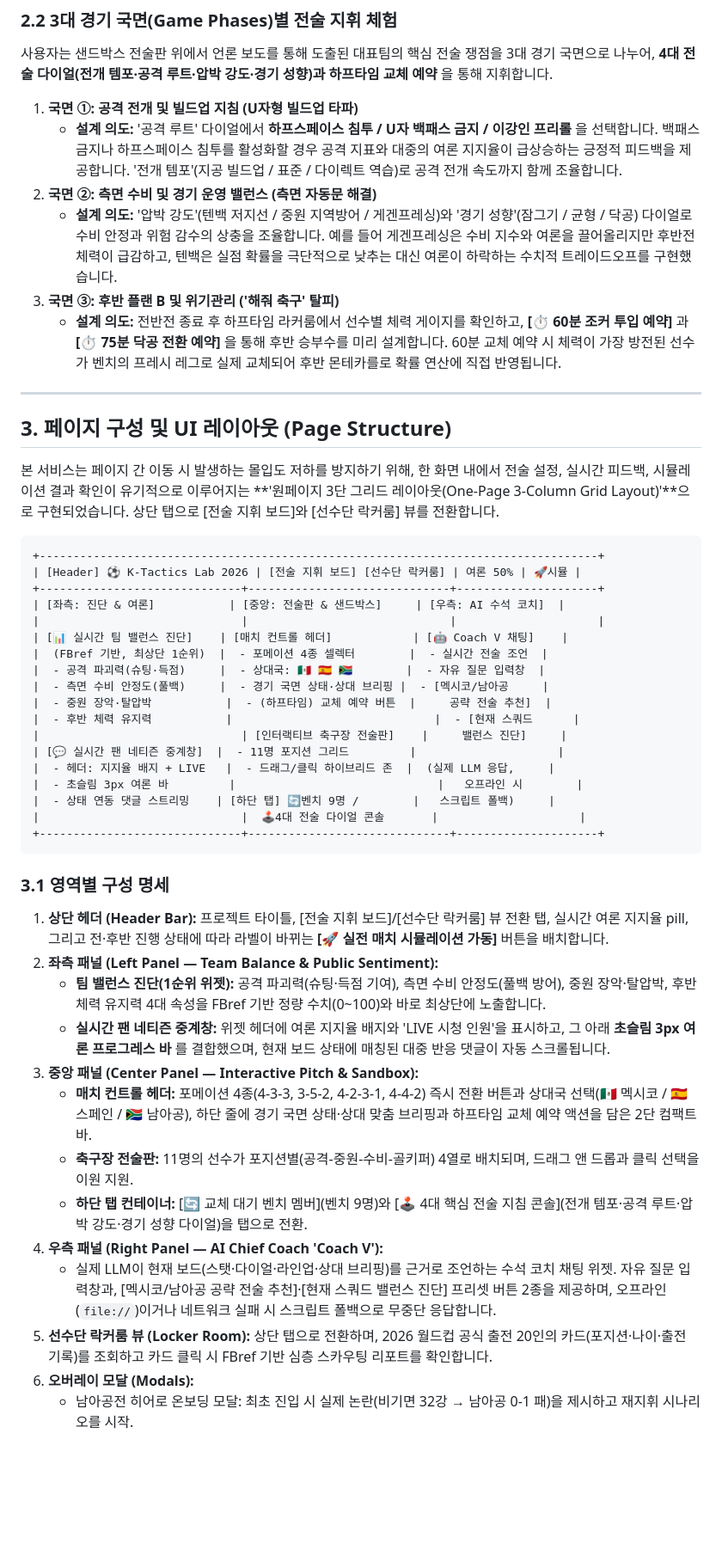
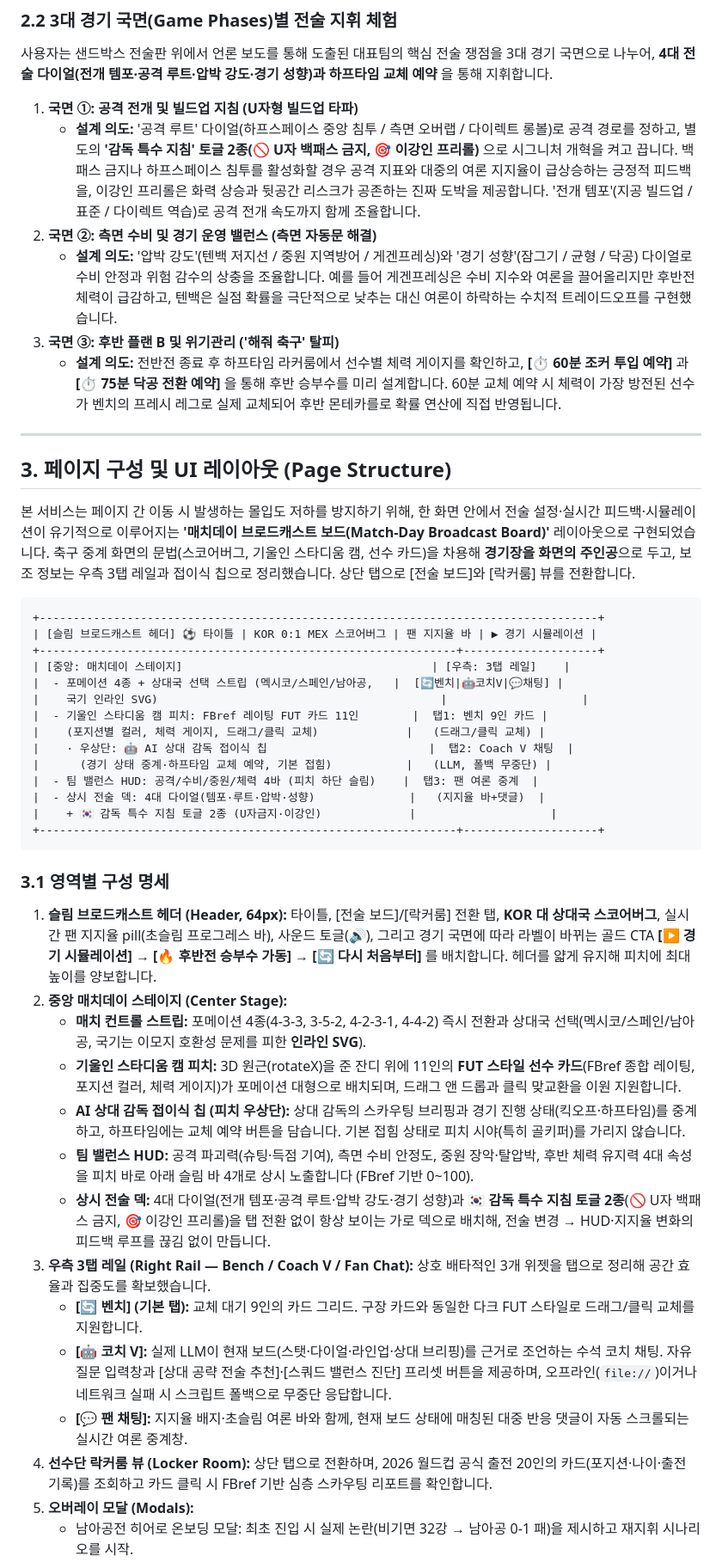
Before and after one commit to liminal-cipher/k-tactics-lab-2026, a Markdown page: PROPOSAL.md, the part around one of its changes. Shown at 86% size. GitHub-like rendering; blank space fills up the shorter version.

Commit message:
docs(proposal): sync with match-day UI and XAI

````diff
--- a/PROPOSAL.md
+++ b/PROPOSAL.md
@@ -39,7 +40,7 @@
 사용자는 샌드박스 전술판 위에서 언론 보도를 통해 도출된 대표팀의 핵심 전술 쟁점을 3대 경기 국면으로 나누어, **4대 전술 다이얼(전개 템포·공격 루트·압박 강도·경기 성향)과 하프타임 교체 예약** 을 통해 지휘합니다.
 
 1. **국면 ①: 공격 전개 및 빌드업 지침 (U자형 빌드업 타파)**
-   * **설계 의도:** '공격 루트' 다이얼에서 **하프스페이스 침투 / U자 백패스 금지 / 이강인 프리롤** 을 선택합니다. 백패스 금지나 하프스페이스 침투를 활성화할 경우 공격 지표와 대중의 여론 지지율이 급상승하는 긍정적 피드백을 제공합니다. '전개 템포'(지공 빌드업 / 표준 / 다이렉트 역습)로 공격 전개 속도까지 함께 조율합니다.
+   * **설계 의도:** '공격 루트' 다이얼(하프스페이스 중앙 침투 / 측면 오버랩 / 다이렉트 롱볼)로 공격 경로를 정하고, 별도의 **'감독 특수 지침' 토글 2종(🚫 U자 백패스 금지, 🎯 이강인 프리롤)** 으로 시그니처 개혁을 켜고 끕니다. 백패스 금지나 하프스페이스 침투를 활성화할 경우 공격 지표와 대중의 여론 지지율이 급상승하는 긍정적 피드백을, 이강인 프리롤은 화력 상승과 뒷공간 리스크가 공존하는 진짜 도박을 제공합니다. '전개 템포'(지공 빌드업 / 표준 / 다이렉트 역습)로 공격 전개 속도까지 함께 조율합니다.
 2. **국면 ②: 측면 수비 및 경기 운영 밸런스 (측면 자동문 해결)**
    * **설계 의도:** '압박 강도'(텐백 저지선 / 중원 지역방어 / 게겐프레싱)와 '경기 성향'(잠그기 / 균형 / 닥공) 다이얼로 수비 안정과 위험 감수의 상충을 조율합니다. 예를 들어 게겐프레싱은 수비 지수와 여론을 끌어올리지만 후반전 체력이 급감하고, 텐백은 실점 확률을 극단적으로 낮추는 대신 여론이 하락하는 수치적 트레이드오프를 구현했습니다.
 3. **국면 ③: 후반 플랜 B 및 위기관리 ('해줘 축구' 탈피)**
@@ -49,40 +50,37 @@
 
 ## 3. 페이지 구성 및 UI 레이아웃 (Page Structure)
 
-본 서비스는 페이지 간 이동 시 발생하는 몰입도 저하를 방지하기 위해, 한 화면 내에서 전술 설정, 실시간 피드백, 시뮬레이션 결과 확인이 유기적으로 이루어지는 **'원페이지 3단 그리드 레이아웃(One-Page 3-Column Grid Layout)'**으로 구현되었습니다. 상단 탭으로 [전술 지휘 보드]와 [선수단 락커룸] 뷰를 전환합니다.
+본 서비스는 페이지 간 이동 시 발생하는 몰입도 저하를 방지하기 위해, 한 화면 안에서 전술 설정·실시간 피드백·시뮬레이션이 유기적으로 이루어지는 **'매치데이 브로드캐스트 보드(Match-Day Broadcast Board)'** 레이아웃으로 구현되었습니다. 축구 중계 화면의 문법(스코어버그, 기울인 스타디움 캠, 선수 카드)을 차용해 **경기장을 화면의 주인공**으로 두고, 보조 정보는 우측 3탭 레일과 접이식 칩으로 정리했습니다. 상단 탭으로 [전술 보드]와 [락커룸] 뷰를 전환합니다.
 
 ```text
 +-----------------------------------------------------------------------------------+
-| [Header] ⚽ K-Tactics Lab 2026 | [전술 지휘 보드] [선수단 락커룸] | 여론 50% | 🚀시뮬 |
-+------------------------------+------------------------------+---------------------+
-| [좌측: 진단 & 여론]           | [중앙: 전술판 & 샌드박스]     | [우측: AI 수석 코치]  |
-|                              |                              |                     |
-| [📊 실시간 팀 밸런스 진단]    | [매치 컨트롤 헤더]            | [🤖 Coach V 채팅]    |
-|  (FBref 기반, 최상단 1순위)  |  - 포메이션 4종 셀렉터        |  - 실시간 전술 조언  |
-|  - 공격 파괴력(슈팅·득점)     |  - 상대국: 🇲🇽 🇪🇸 🇿🇦        |  - 자유 질문 입력창  |
-|  - 측면 수비 안정도(풀백)     |  - 경기 국면 상태·상대 브리핑 |  - [멕시코/남아공     |
-|  - 중원 장악·탈압박           |  - (하프타임) 교체 예약 버튼  |     공략 전술 추천]  |
-|  - 후반 체력 유지력           |                              |  - [현재 스쿼드      |
-|                              | [인터랙티브 축구장 전술판]    |     밸런스 진단]     |
-| [💬 실시간 팬 네티즌 중계창]  |  - 11명 포지션 그리드         |                     |
-|  - 헤더: 지지율 배지 + LIVE   |  - 드래그/클릭 하이브리드 존  |  (실제 LLM 응답,     |
-|  - 초슬림 3px 여론 바         |                              |   오프라인 시        |
-|  - 상태 연동 댓글 스트리밍    | [하단 탭] 🔄벤치 9명 /        |   스크립트 폴백)     |
-|                              |  🕹️4대 전술 다이얼 콘솔       |                     |
-+------------------------------+------------------------------+---------------------+
+| [슬림 브로드캐스트 헤더] ⚽ 타이틀 | KOR 0:1 MEX 스코어버그 | 팬 지지율 바 | ▶ 경기 시뮬레이션 |
++--------------------------------------------------------------+--------------------+
+| [중앙: 매치데이 스테이지]                                     | [우측: 3탭 레일]    |
+|  - 포메이션 4종 + 상대국 선택 스트립 (멕시코/스페인/남아공,   |  [🔄벤치|🤖코치V|💬채팅] |
+|    국기 인라인 SVG)                                          |                    |
+|  - 기울인 스타디움 캠 피치: FBref 레이팅 FUT 카드 11인        |  탭1: 벤치 9인 카드 |
+|    (포지션별 컬러, 체력 게이지, 드래그/클릭 교체)             |   (드래그/클릭 교체) |
+|    · 우상단: 🤖 AI 상대 감독 접이식 칩                        |  탭2: Coach V 채팅  |
+|      (경기 상태 중계·하프타임 교체 예약, 기본 접힘)           |   (LLM, 폴백 무중단) |
+|  - 팀 밸런스 HUD: 공격/수비/중원/체력 4바 (피치 하단 슬림)    |  탭3: 팬 여론 중계  |
+|  - 상시 전술 덱: 4대 다이얼(템포·루트·압박·성향)              |   (지지율 바+댓글)  |
+|    + 🇰🇷 감독 특수 지침 토글 2종 (U자금지·이강인)             |                    |
++--------------------------------------------------------------+--------------------+
 ```
 
 ### 3.1 영역별 구성 명세
-1. **상단 헤더 (Header Bar):** 프로젝트 타이틀, [전술 지휘 보드]/[선수단 락커룸] 뷰 전환 탭, 실시간 여론 지지율 pill, 그리고 전·후반 진행 상태에 따라 라벨이 바뀌는 **[🚀 실전 매치 시뮬레이션 가동]** 버튼을 배치합니다.
-2. **좌측 패널 (Left Panel — Team Balance & Public Sentiment):**
-   * **팀 밸런스 진단(1순위 위젯):** 공격 파괴력(슈팅·득점 기여), 측면 수비 안정도(풀백 방어), 중원 장악·탈압박, 후반 체력 유지력 4대 속성을 FBref 기반 정량 수치(0~100)와 바로 최상단에 노출합니다.
-   * **실시간 팬 네티즌 중계창:** 위젯 헤더에 여론 지지율 배지와 'LIVE 시청 인원'을 표시하고, 그 아래 **초슬림 3px 여론 프로그레스 바** 를 결합했으며, 현재 보드 상태에 매칭된 대중 반응 댓글이 자동 스크롤됩니다.
-3. **중앙 패널 (Center Panel — Interactive Pitch & Sandbox):**
-   * **매치 컨트롤 헤더:** 포메이션 4종(4-3-3, 3-5-2, 4-2-3-1, 4-4-2) 즉시 전환 버튼과 상대국 선택(🇲🇽 멕시코 / 🇪🇸 스페인 / 🇿🇦 남아공), 하단 줄에 경기 국면 상태·상대 맞춤 브리핑과 하프타임 교체 예약 액션을 담은 2단 컴팩트 바.
-   * **축구장 전술판:** 11명의 선수가 포지션별(공격-중원-수비-골키퍼) 4열로 배치되며, 드래그 앤 드롭과 클릭 선택을 이원 지원.
-   * **하단 탭 컨테이너:** [🔄 교체 대기 벤치 멤버](벤치 9명)와 [🕹️ 4대 핵심 전술 지침 콘솔](전개 템포·공격 루트·압박 강도·경기 성향 다이얼)을 탭으로 전환.
-4. **우측 패널 (Right Panel — AI Chief Coach 'Coach V'):**
-   * 실제 LLM이 현재 보드(스탯·다이얼·라인업·상대 브리핑)를 근거로 조언하는 수석 코치 채팅 위젯. 자유 질문 입력창과, [멕시코/남아공 공략 전술 추천]·[현재 스쿼드 밸런스 진단] 프리셋 버튼 2종을 제공하며, 오프라인(`file://`)이거나 네트워크 실패 시 스크립트 폴백으로 무중단 응답합니다.
-5. **선수단 락커룸 뷰 (Locker Room):** 상단 탭으로 전환하며, 2026 월드컵 공식 출전 20인의 카드(포지션·나이·출전 기록)를 조회하고 카드 클릭 시 FBref 기반 심층 스카우팅 리포트를 확인합니다.
-6. **오버레이 모달 (Modals):**
+1. **슬림 브로드캐스트 헤더 (Header, 64px):** 타이틀, [전술 보드]/[락커룸] 전환 탭, **KOR 대 상대국 스코어버그**, 실시간 팬 지지율 pill(초슬림 프로그레스 바), 사운드 토글(🔊), 그리고 경기 국면에 따라 라벨이 바뀌는 골드 CTA **[▶ 경기 시뮬레이션] → [🔥 후반전 승부수 가동] → [🔄 다시 처음부터]** 를 배치합니다. 헤더를 얇게 유지해 피치에 최대 높이를 양보합니다.
+2. **중앙 매치데이 스테이지 (Center Stage):**
+   * **매치 컨트롤 스트립:** 포메이션 4종(4-3-3, 3-5-2, 4-2-3-1, 4-4-2) 즉시 전환과 상대국 선택(멕시코/스페인/남아공, 국기는 이모지 호환성 문제를 피한 **인라인 SVG**).
+   * **기울인 스타디움 캠 피치:** 3D 원근(rotateX)을 준 잔디 위에 11인의 **FUT 스타일 선수 카드**(FBref 종합 레이팅, 포지션 컬러, 체력 게이지)가 포메이션 대형으로 배치되며, 드래그 앤 드롭과 클릭 맞교환을 이원 지원합니다.
+   * **AI 상대 감독 접이식 칩 (피치 우상단):** 상대 감독의 스카우팅 브리핑과 경기 진행 상태(킥오프·하프타임)를 중계하고, 하프타임에는 교체 예약 버튼을 담습니다. 기본 접힘 상태로 피치 시야(특히 골키퍼)를 가리지 않습니다.
+   * **팀 밸런스 HUD:** 공격 파괴력(슈팅·득점 기여), 측면 수비 안정도, 중원 장악·탈압박, 후반 체력 유지력 4대 속성을 피치 바로 아래 슬림 바 4개로 상시 노출합니다 (FBref 기반 0~100).
+   * **상시 전술 덱:** 4대 다이얼(전개 템포·공격 루트·압박 강도·경기 성향)과 **🇰🇷 감독 특수 지침 토글 2종**(🚫 U자 백패스 금지, 🎯 이강인 프리롤)을 탭 전환 없이 항상 보이는 가로 덱으로 배치해, 전술 변경 → HUD·지지율 변화의 피드백 루프를 끊김 없이 만듭니다.
+3. **우측 3탭 레일 (Right Rail — Bench / Coach V / Fan Chat):** 상호 배타적인 3개 위젯을 탭으로 정리해 공간 효율과 집중도를 확보했습니다.
+   * **[🔄 벤치] (기본 탭):** 교체 대기 9인의 카드 그리드. 구장 카드와 동일한 다크 FUT 스타일로 드래그/클릭 교체를 지원합니다.
+   * **[🤖 코치 V]:** 실제 LLM이 현재 보드(스탯·다이얼·라인업·상대 브리핑)를 근거로 조언하는 수석 코치 채팅. 자유 질문 입력창과 [상대 공략 전술 추천]·[스쿼드 밸런스 진단] 프리셋 버튼을 제공하며, 오프라인(`file://`)이거나 네트워크 실패 시 스크립트 폴백으로 무중단 응답합니다.
+   * **[💬 팬 채팅]:** 지지율 배지·초슬림 여론 바와 함께, 현재 보드 상태에 매칭된 대중 반응 댓글이 자동 스크롤되는 실시간 여론 중계창.
+4. **선수단 락커룸 뷰 (Locker Room):** 상단 탭으로 전환하며, 2026 월드컵 공식 출전 20인의 카드(포지션·나이·출전 기록)를 조회하고 카드 클릭 시 FBref 기반 심층 스카우팅 리포트를 확인합니다.
+5. **오버레이 모달 (Modals):**
    * 남아공전 히어로 온보딩 모달: 최초 진입 시 실제 논란(비기면 32강 → 남아공 0-1 패)을 제시하고 재지휘 시나리오를 시작.
````
Also changed, not shown: other parts of PROPOSAL.md (+40 -24 lines).
